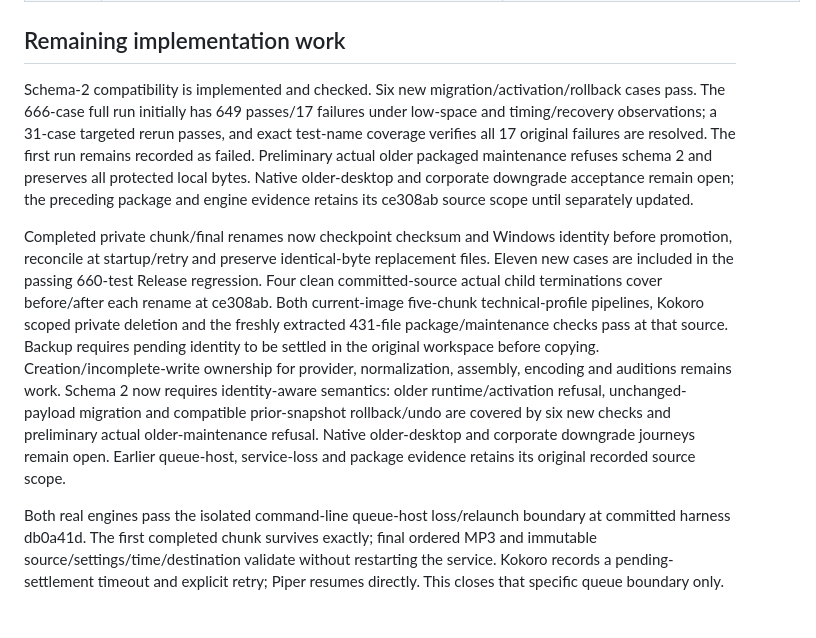
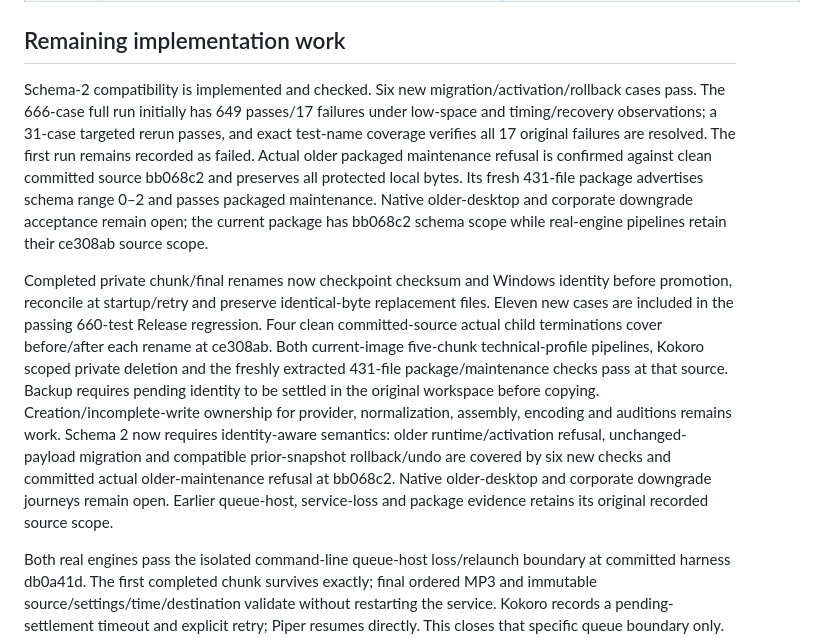
Before and after one commit to nkimber/CommuteCast, a Markdown page: documents/Verification-Matrix.md, the part around the change. GitHub-like rendering; blank space fills up the shorter version.

Commit message:
Record committed schema fence and verified portable package
Actual older schema-one maintenance refuses the schema-two fixture without changing private bytes. Verify 431 extracted package files, schema range zero through two and packaged maintenance. Preserve initial full-test failures and exact successful rerun coverage; prior real-engine evidence retains its source scope.

```diff
--- a/documents/Verification-Matrix.md
+++ b/documents/Verification-Matrix.md
@@ -39,9 +39,9 @@ Current reproducible commands: `dotnet build CommuteCast.slnx -c Release --no-re
 
 ## Remaining implementation work
 
-Schema-2 compatibility is implemented and checked. Six new migration/activation/rollback cases pass. The 666-case full run initially has 649 passes/17 failures under low-space and timing/recovery observations; a 31-case targeted rerun passes, and exact test-name coverage verifies all 17 original failures are resolved. The first run remains recorded as failed. Preliminary actual older packaged maintenance refuses schema 2 and preserves all protected local bytes. Native older-desktop and corporate downgrade acceptance remain open; the preceding package and engine evidence retains its ce308ab source scope until separately updated.
+Schema-2 compatibility is implemented and checked. Six new migration/activation/rollback cases pass. The 666-case full run initially has 649 passes/17 failures under low-space and timing/recovery observations; a 31-case targeted rerun passes, and exact test-name coverage verifies all 17 original failures are resolved. The first run remains recorded as failed. Actual older packaged maintenance refusal is confirmed against clean committed source bb068c2 and preserves all protected local bytes. Its fresh 431-file package advertises schema range 0–2 and passes packaged maintenance. Native older-desktop and corporate downgrade acceptance remain open; the current package has bb068c2 schema scope while real-engine pipelines retain their ce308ab source scope.
 
-Completed private chunk/final renames now checkpoint checksum and Windows identity before promotion, reconcile at startup/retry and preserve identical-byte replacement files. Eleven new cases are included in the passing 660-test Release regression. Four clean committed-source actual child terminations cover before/after each rename at ce308ab. Both current-image five-chunk technical-profile pipelines, Kokoro scoped private deletion and the freshly extracted 431-file package/maintenance checks pass at that source. Backup requires pending identity to be settled in the original workspace before copying. Creation/incomplete-write ownership for provider, normalization, assembly, encoding and auditions remains work. Schema 2 now requires identity-aware semantics: older runtime/activation refusal, unchanged-payload migration and compatible prior-snapshot rollback/undo are covered by six new checks and preliminary actual older-maintenance refusal. Native older-desktop and corporate downgrade journeys remain open. Earlier queue-host, service-loss and package evidence retains its original recorded source scope.
+Completed private chunk/final renames now checkpoint checksum and Windows identity before promotion, reconcile at startup/retry and preserve identical-byte replacement files. Eleven new cases are included in the passing 660-test Release regression. Four clean committed-source actual child terminations cover before/after each rename at ce308ab. Both current-image five-chunk technical-profile pipelines, Kokoro scoped private deletion and the freshly extracted 431-file package/maintenance checks pass at that source. Backup requires pending identity to be settled in the original workspace before copying. Creation/incomplete-write ownership for provider, normalization, assembly, encoding and auditions remains work. Schema 2 now requires identity-aware semantics: older runtime/activation refusal, unchanged-payload migration and compatible prior-snapshot rollback/undo are covered by six new checks and committed actual older-maintenance refusal at bb068c2. Native older-desktop and corporate downgrade journeys remain open. Earlier queue-host, service-loss and package evidence retains its original recorded source scope.
 
 Both real engines pass the isolated command-line queue-host loss/relaunch boundary at committed harness db0a41d. The first completed chunk survives exactly; final ordered MP3 and immutable source/settings/time/destination validate without restarting the service. Kokoro records a pending-settlement timeout and explicit retry; Piper resumes directly. This closes that specific queue boundary only. Native WPF interaction, other file-write/encoding boundaries, durable incomplete-write identity and sleep/wake remain open. That queue-host evidence retains its recorded db0a41d harness/f0ac48c runtime scope. The later completed-promotion implementation and package are ce308ab.
 
```
Also changed, not shown: documents/Acceptance.md (+4 -0 lines).
